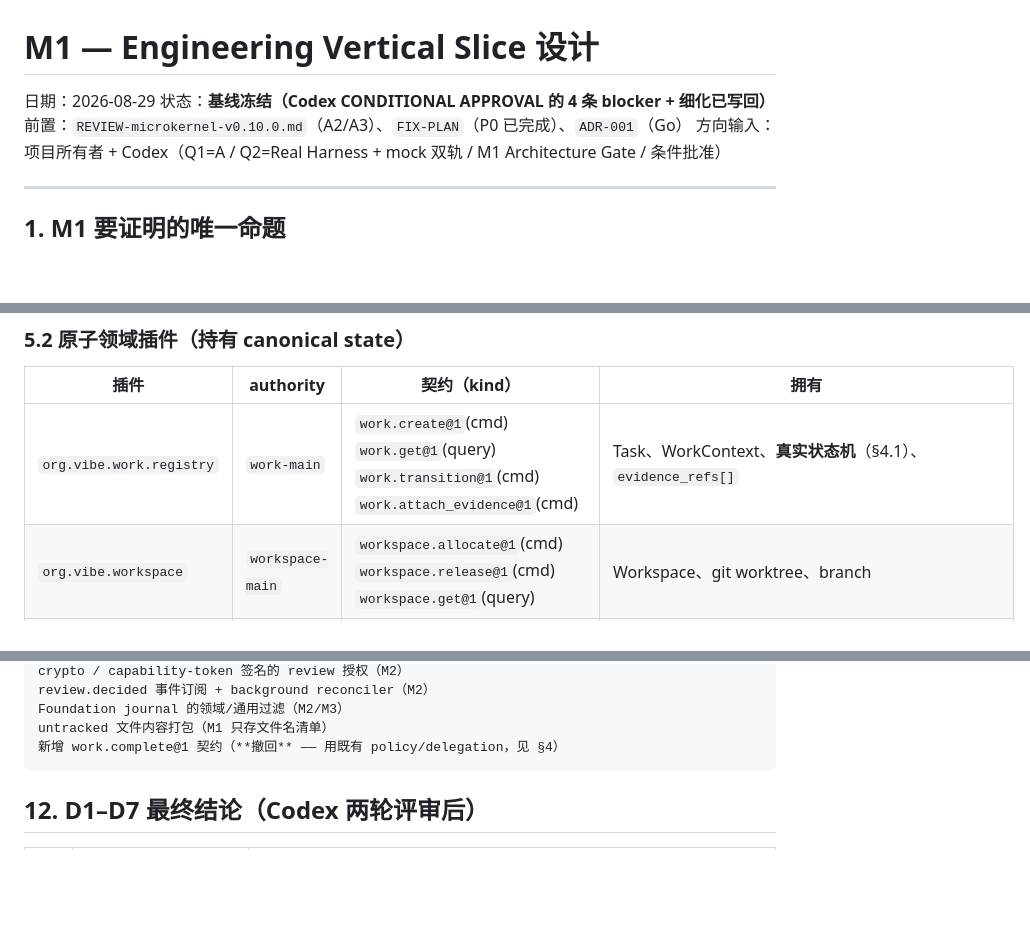
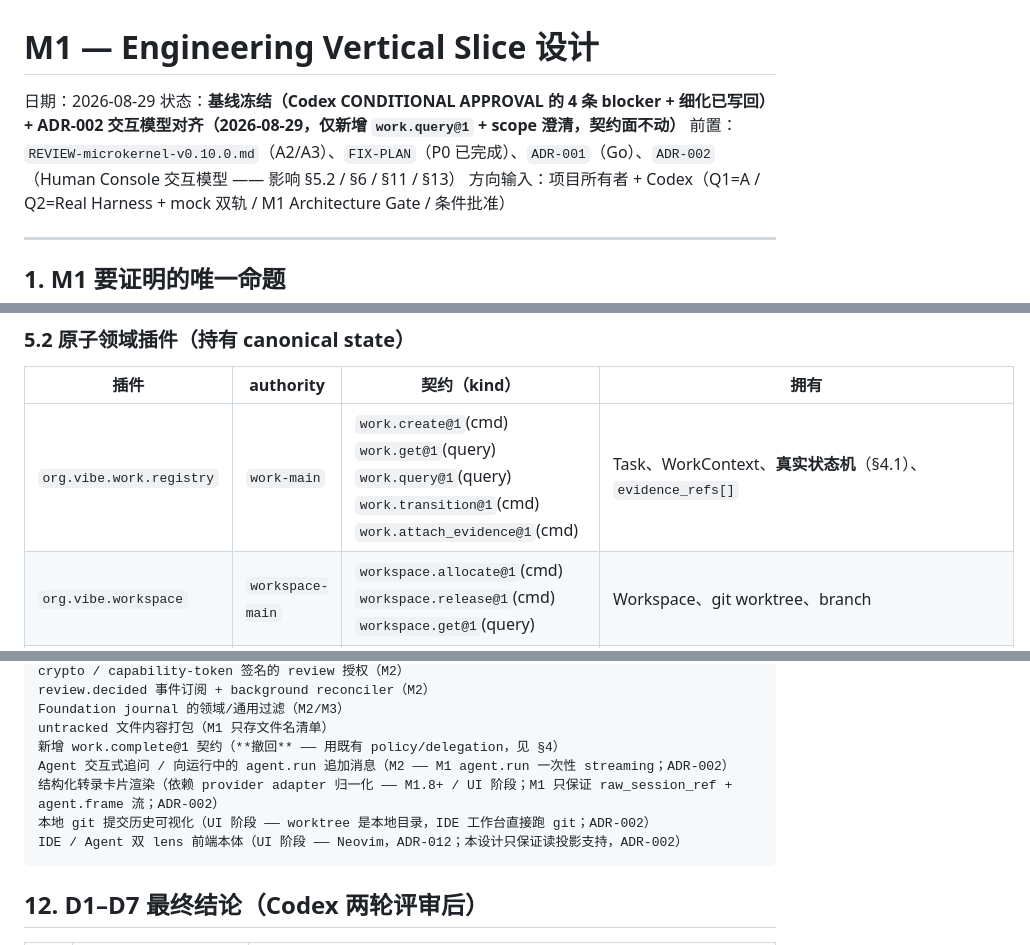
Before and after one commit to oashasu/agent-native-os, a Markdown page: docs/M1-DESIGN.md, 3 parts joined by grey strips. Rendered like a GitHub page; blank space fills up the shorter version.

````diff
--- a/docs/M1-DESIGN.md
+++ b/docs/M1-DESIGN.md
@@ -1,8 +1,8 @@
 # M1 — Engineering Vertical Slice 设计
 
 日期：2026-08-29
-状态：**基线冻结（Codex CONDITIONAL APPROVAL 的 4 条 blocker + 细化已写回）**
-前置：`REVIEW-microkernel-v0.10.0.md`（A2/A3）、`FIX-PLAN`（P0 已完成）、`ADR-001`（Go）
+状态：**基线冻结（Codex CONDITIONAL APPROVAL 的 4 条 blocker + 细化已写回）+ ADR-002 交互模型对齐（2026-08-29，仅新增 `work.query@1` + scope 澄清，契约面不动）**
+前置：`REVIEW-microkernel-v0.10.0.md`（A2/A3）、`FIX-PLAN`（P0 已完成）、`ADR-001`（Go）、`ADR-002`（Human Console 交互模型 —— 影响 §5.2 / §6 / §11 / §13）
 方向输入：项目所有者 + Codex（Q1=A / Q2=Real Harness + mock 双轨 / M1 Architecture Gate / 条件批准）
 
 ---
@@ -185,7 +185,7 @@ M2 硬化：review-gate 签发 capability token；`work.transition(DONE)` 要求
 
 | 插件 | authority | 契约（kind） | 拥有 |
 |---|---|---|---|
-| `org.vibe.work.registry` | `work-main` | `work.create@1`(cmd) `work.get@1`(query) `work.transition@1`(cmd) `work.attach_evidence@1`(cmd) | Task、WorkContext、**真实状态机**（§4.1）、`evidence_refs[]` |
+| `org.vibe.work.registry` | `work-main` | `work.create@1`(cmd) `work.get@1`(query) `work.query@1`(query) `work.transition@1`(cmd) `work.attach_evidence@1`(cmd) | Task、WorkContext、**真实状态机**（§4.1）、`evidence_refs[]` |
 | `org.vibe.workspace` | `workspace-main` | `workspace.allocate@1`(cmd) `workspace.release@1`(cmd) `workspace.get@1`(query) | Workspace、git worktree、branch |
 | `org.vibe.agent.harness` | `agent-runs-main` | `agent.run@1`(cmd, streaming) `agent.run.get@1`(query) `agent.run.query@1`(query) `agent.run.cancel@1`(cmd) | AgentRun、harness 生命周期归一化 |
 | `org.vibe.artifact` | `artifact-main` | `artifact.collect_diff@1`(cmd) `artifact.get@1`(query) `artifact.query@1`(query) | Artifact（diff / 命令输出元数据；内容在 blob） |
@@ -488,6 +492,10 @@ review.decided 事件订阅 + background reconciler（M2）
 Foundation journal 的领域/通用过滤（M2/M3）
 untracked 文件内容打包（M1 只存文件名清单）
 新增 work.complete@1 契约（**撤回** —— 用既有 policy/delegation，见 §4）
+Agent 交互式追问 / 向运行中的 agent.run 追加消息（M2 —— M1 agent.run 一次性 streaming；ADR-002）
+结构化转录卡片渲染（依赖 provider adapter 归一化 —— M1.8+ / UI 阶段；M1 只保证 raw_session_ref + agent.frame 流；ADR-002）
+本地 git 提交历史可视化（UI 阶段 —— worktree 是本地目录，IDE 工作台直接跑 git；ADR-002）
+IDE / Agent 双 lens 前端本体（UI 阶段 —— Neovim，ADR-012；本设计只保证读投影支持，ADR-002）
 ```
 
 ## 12. D1–D7 最终结论（Codex 两轮评审后）
````
Also changed, not shown: other parts of docs/M1-DESIGN.md (+5 -0 lines), docs/ADR-002-human-console-interaction-model.md (added, +52 -0 lines), 1 other file.
